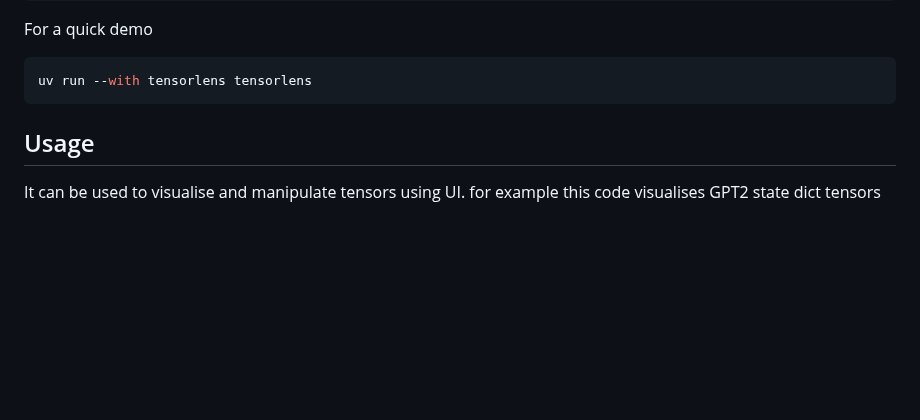
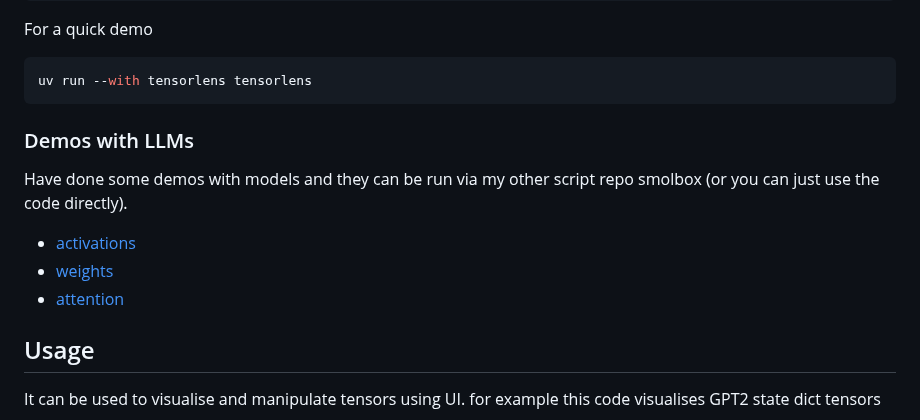
Before and after one commit to attentionmech/tensorlens, a Markdown page: README.md, the part around the change. Rendered like a GitHub page; blank space fills up the shorter version.

````diff
--- a/README.md
+++ b/README.md
@@ -33,6 +33,15 @@ For a quick demo
 ```bash
 uv run --with tensorlens tensorlens
 ```
+
+### Demos with LLMs
+
+Have done some demos with models and they can be run via my other script repo smolbox (or you can just use the code directly).
+
+- [activations](https://github.com/attentionmech/smolbox/blob/main/smolbox/tools/inspect/tensorlens_activations.py)
+- [weights](https://github.com/attentionmech/smolbox/blob/main/smolbox/tools/inspect/tensorlens_weights.py)
+- [attention](https://github.com/attentionmech/smolbox/blob/main/smolbox/tools/inspect/tensorlens_attention.py)
+
 
 ## Usage
 
````
